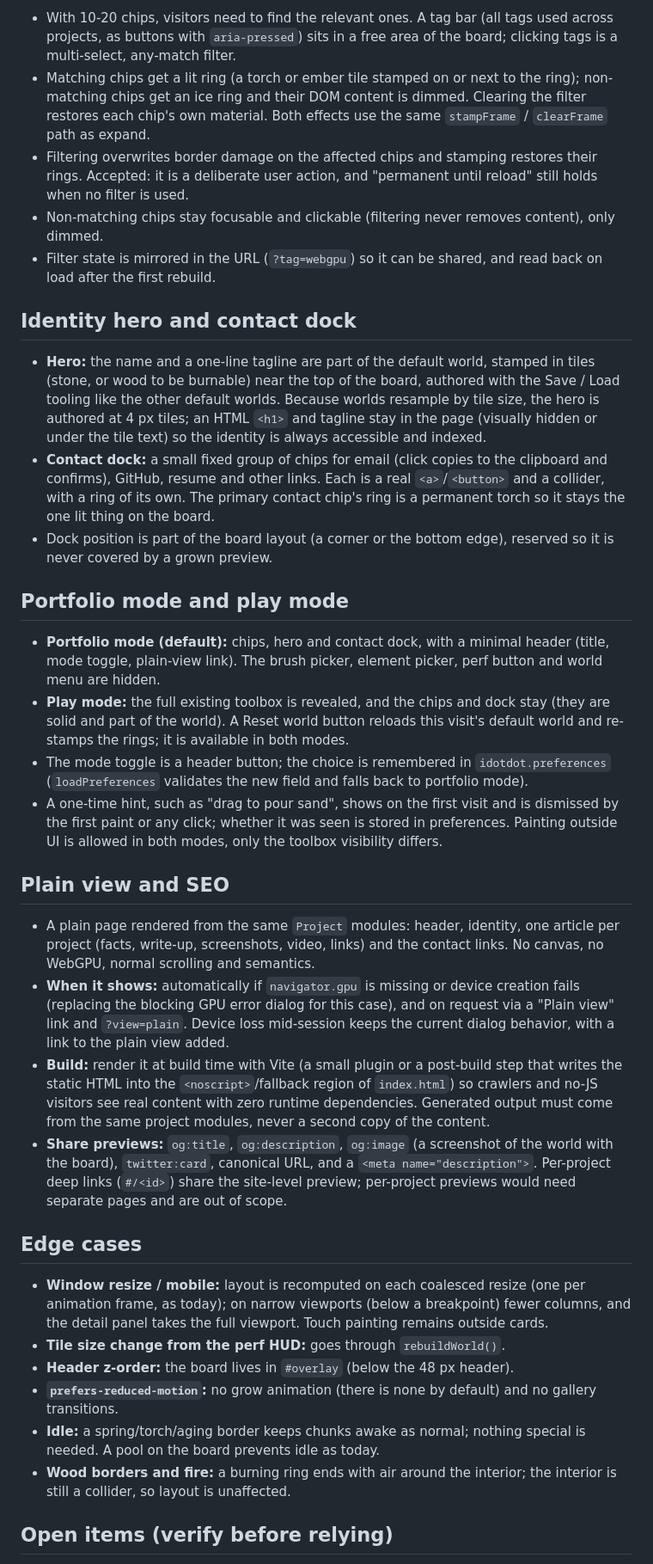
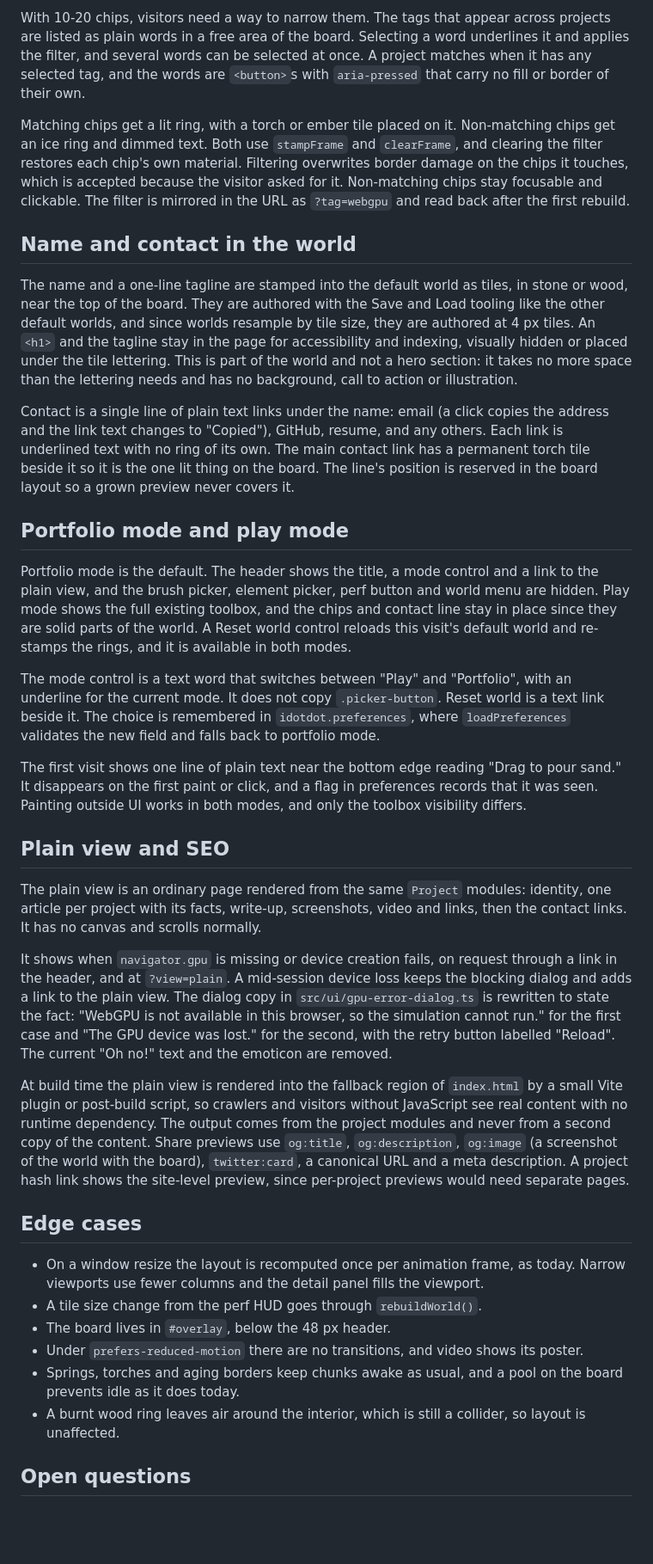
Before and after one commit to PJninja/iDotDot, a Markdown page: plans/portfolio.md, the part around one of its changes. Shown at 86% size. GitHub-like rendering; blank space fills up the shorter version.

```diff
--- a/plans/portfolio.md
+++ b/plans/portfolio.md
@@ -73,38 +79,38 @@ Screenshots alone do not say what was done, so every project has the same shape
 
-- With 10-20 chips, visitors need to find the relevant ones. A tag bar (all tags used across projects, as buttons with `aria-pressed`) sits in a free area of the board; clicking tags is a multi-select, any-match filter.
-- Matching chips get a lit ring (a torch or ember tile stamped on or next to the ring); non-matching chips get an ice ring and their DOM content is dimmed. Clearing the filter restores each chip's own material. Both effects use the same `stampFrame` / `clearFrame` path as expand.
-- Filtering overwrites border damage on the affected chips and stamping restores their rings. Accepted: it is a deliberate user action, and "permanent until reload" still holds when no filter is used.
-- Non-matching chips stay focusable and clickable (filtering never removes content), only dimmed.
-- Filter state is mirrored in the URL (`?tag=webgpu`) so it can be shared, and read back on load after the first rebuild.
+With 10-20 chips, visitors need a way to narrow them. The tags that appear across projects are listed as plain words in a free area of the board. Selecting a word underlines it and applies the filter, and several words can be selected at once. A project matches when it has any selected tag, and the words are `<button>`s with `aria-pressed` that carry no fill or border of their own.
 
-## Identity hero and contact dock
+Matching chips get a lit ring, with a torch or ember tile placed on it. Non-matching chips get an ice ring and dimmed text. Both use `stampFrame` and `clearFrame`, and clearing the filter restores each chip's own material. Filtering overwrites border damage on the chips it touches, which is accepted because the visitor asked for it. Non-matching chips stay focusable and clickable. The filter is mirrored in the URL as `?tag=webgpu` and read back after the first rebuild.
 
-- **Hero:** the name and a one-line tagline are part of the default world, stamped in tiles (stone, or wood to be burnable) near the top of the board, authored with the Save / Load tooling like the other default worlds. Because worlds resample by tile size, the hero is authored at 4 px tiles; an HTML `<h1>` and tagline stay in the page (visually hidden or under the tile text) so the identity is always accessible and indexed.
-- **Contact dock:** a small fixed group of chips for email (click copies to the clipboard and confirms), GitHub, resume and other links. Each is a real `<a>`/`<button>` and a collider, with a ring of its own. The primary contact chip's ring is a permanent torch so it stays the one lit thing on the board.
-- Dock position is part of the board layout (a corner or the bottom edge), reserved so it is never covered by a grown preview.
+## Name and contact in the world
+
+The name and a one-line tagline are stamped into the default world as tiles, in stone or wood, near the top of the board. They are authored with the Save and Load tooling like the other default worlds, and since worlds resample by tile size, they are authored at 4 px tiles. An `<h1>` and the tagline stay in the page for accessibility and indexing, visually hidden or placed under the tile lettering. This is part of the world and not a hero section: it takes no more space than the lettering needs and has no background, call to action or illustration.
+
+Contact is a single line of plain text links under the name: email (a click copies the address and the link text changes to "Copied"), GitHub, resume, and any others. Each link is underlined text with no ring of its own. The main contact link has a permanent torch tile beside it so it is the one lit thing on the board. The line's position is reserved in the board layout so a grown preview never covers it.
 
 ## Portfolio mode and play mode
 
-- **Portfolio mode (default):** chips, hero and contact dock, with a minimal header (title, mode toggle, plain-view link). The brush picker, element picker, perf button and world menu are hidden.
-- **Play mode:** the full existing toolbox is revealed, and the chips and dock stay (they are solid and part of the world). A Reset world button reloads this visit's default world and re-stamps the rings; it is available in both modes.
-- The mode toggle is a header button; the choice is remembered in `idotdot.preferences` (`loadPreferences` validates the new field and falls back to portfolio mode).
-- A one-time hint, such as "drag to pour sand", shows on the first visit and is dismissed by the first paint or any click; whether it was seen is stored in preferences. Painting outside UI is allowed in both modes, only the toolbox visibility differs.
+Portfolio mode is the default. The header shows the title, a mode control and a link to the plain view, and the brush picker, element picker, perf button and world menu are hidden. Play mode shows the full existing toolbox, and the chips and contact line stay in place since they are solid parts of the world. A Reset world control reloads this visit's default world and re-stamps the rings, and it is available in both modes.
+
+The mode control is a text word that switches between "Play" and "Portfolio", with an underline for the current mode. It does not copy `.picker-button`. Reset world is a text link beside it. The choice is remembered in `idotdot.preferences`, where `loadPreferences` validates the new field and falls back to portfolio mode.
+
+The first visit shows one line of plain text near the bottom edge reading "Drag to pour sand." It disappears on the first paint or click, and a flag in preferences records that it was seen. Painting outside UI works in both modes, and only the toolbox visibility differs.
 
 ## Plain view and SEO
 
-- A plain page rendered from the same `Project` modules: header, identity, one article per project (facts, write-up, screenshots, video, links) and the contact links. No canvas, no WebGPU, normal scrolling and semantics.
-- **When it shows:** automatically if `navigator.gpu` is missing or device creation fails (replacing the blocking GPU error dialog for this case), and on request via a "Plain view" link and `?view=plain`. Device loss mid-session keeps the current dialog behavior, with a link to the plain view added.
-- **Build:** render it at build time with Vite (a small plugin or a post-build step that writes the static HTML into the `<noscript>`/fallback region of `index.html`) so crawlers and no-JS visitors see real content with zero runtime dependencies. Generated output must come from the same project modules, never a second copy of the content.
-- **Share previews:** `og:title`, `og:description`, `og:image` (a screenshot of the world with the board), `twitter:card`, canonical URL, and a `<meta name="description">`. Per-project deep links (`#/<id>`) share the site-level preview; per-project previews would need separate pages and are out of scope.
+The plain view is an ordinary page rendered from the same `Project` modules: identity, one article per project with its facts, write-up, screenshots, video and links, then the contact links. It has no canvas and scrolls normally.
+
+It shows when `navigator.gpu` is missing or device creation fails, on request through a link in the header, and at `?view=plain`. A mid-session device loss keeps the blocking dialog and adds a link to the plain view. The dialog copy in `src/ui/gpu-error-dialog.ts` is rewritten to state the fact: "WebGPU is not available in this browser, so the simulation cannot run." for the first case and "The GPU device was lost." for the second, with the retry button labelled "Reload". The current "Oh no!" text and the emoticon are removed.
+
+At build time the plain view is rendered into the fallback region of `index.html` by a small Vite plugin or post-build script, so crawlers and visitors without JavaScript see real content with no runtime dependency. The output comes from the project modules and never from a second copy of the content. Share previews use `og:title`, `og:description`, `og:image` (a screenshot of the world with the board), `twitter:card`, a canonical URL and a meta description. A project hash link shows the site-level preview, since per-project previews would need separate pages.
 
 ## Edge cases
 
-- **Window resize / mobile:** layout is recomputed on each coalesced resize (one per animation frame, as today); on narrow viewports (below a breakpoint) fewer columns, and the detail panel takes the full viewport. Touch painting remains outside cards.
-- **Tile size change from the perf HUD:** goes through `rebuildWorld()`.
-- **Header z-order:** the board lives in `#overlay` (below the 48 px header).
-- **`prefers-reduced-motion`:** no grow animation (there is none by default) and no gallery transitions.
-- **Idle:** a spring/torch/aging border keeps chunks awake as normal; nothing special is needed. A pool on the board prevents idle as today.
-- **Wood borders and fire:** a burning ring ends with air around the interior; the interior is still a collider, so layout is unaffected.
+- On a window resize the layout is recomputed once per animation frame, as today. Narrow viewports use fewer columns and the detail panel fills the viewport.
+- A tile size change from the perf HUD goes through `rebuildWorld()`.
+- The board lives in `#overlay`, below the 48 px header.
+- Under `prefers-reduced-motion` there are no transitions, and video shows its poster.
+- Springs, torches and aging borders keep chunks awake as usual, and a pool on the board prevents idle as it does today.
+- A burnt wood ring leaves air around the interior, which is still a collider, so layout is unaffected.
 
-## Open items (verify before relying)
+## Open questions
 
```
Also changed, not shown: other parts of plans/portfolio.md (+62 -66 lines).
